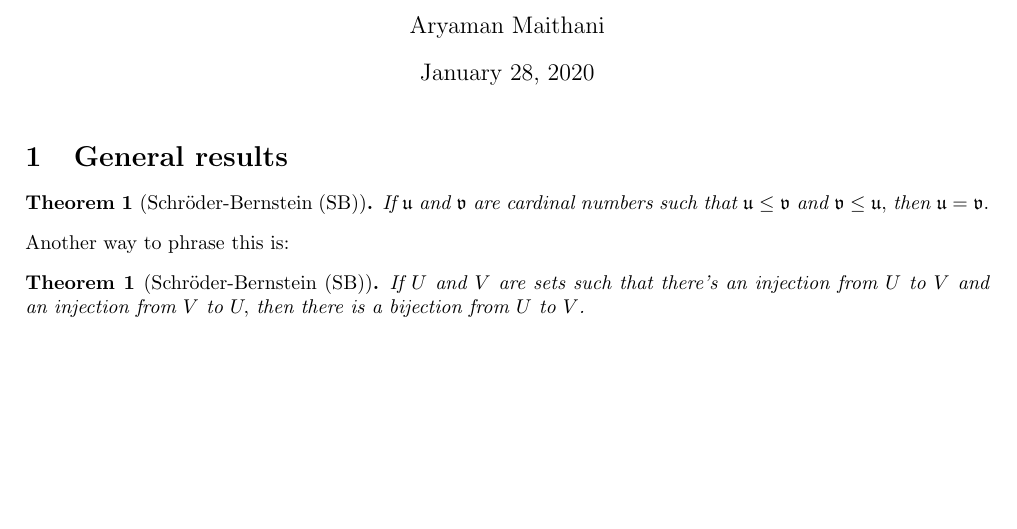
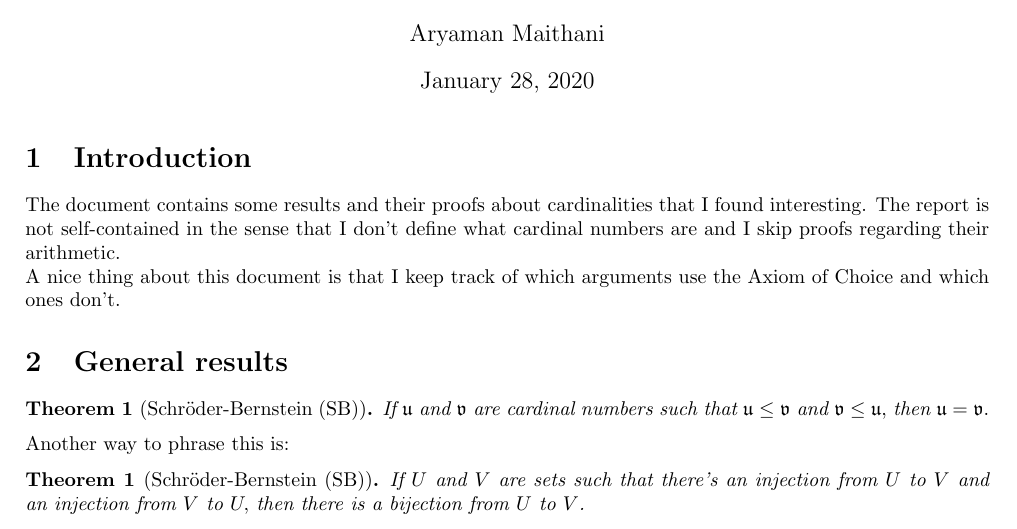
Before and after one commit to aryamanmaithani/math, a LaTeX document (blurbs/infinities-and-beyond.tex): part of page 1 of 7, cut so that both start at the same text, the shorter picture padded with empty space. Compiled offline with pdfLaTeX.

Commit message:
added intro

```diff
--- a/blurbs/infinities-and-beyond.tex
+++ b/blurbs/infinities-and-beyond.tex
@@ -48,6 +48,11 @@
 
 \begin{document}
 \maketitle
+
+\section{Introduction}
+The document contains some results and their proofs about cardinalities that I found interesting. The report is not self-contained in the sense that I don't define what cardinal numbers are and I skip proofs regarding their arithmetic. \newline
+A nice thing about this document is that I keep track of which arguments use the Axiom of Choice and which ones don't.
+
 \section{General results}
 
 \begin{theorem}[Schr\"{o}der-Bernstein (SB)] \label{thm:sb}
```
Also changed, not shown: blurbs/infinities-and-beyond.pdf.
